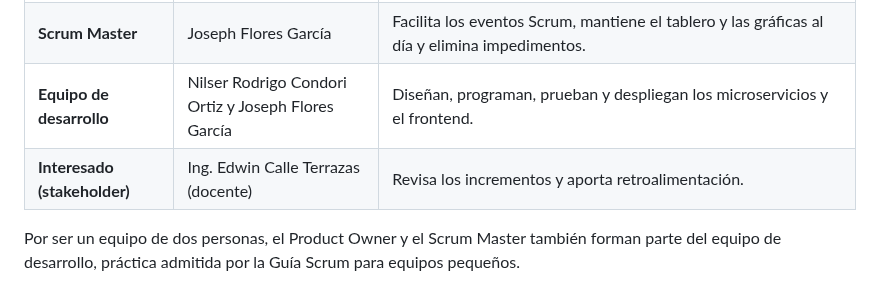
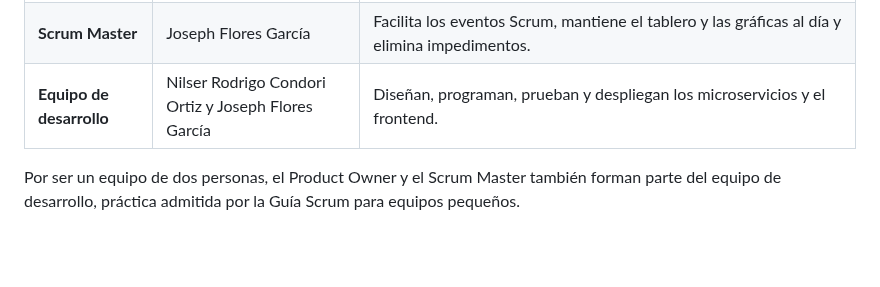
Before and after one commit to nutriexpress2026-alt/nutriexpress-microservicios, a Markdown page: docs/informe/capitulo-3-sprint-0.md, the part around the change. Rendered like a GitHub page; blank space fills up the shorter version.

```diff
--- a/docs/informe/capitulo-3-sprint-0.md
+++ b/docs/informe/capitulo-3-sprint-0.md
@@ -19,7 +19,6 @@ repositorio preparado para comenzar el Sprint 1.
 | **Product Owner** | Nilser Rodrigo Condori Ortiz | Representa al negocio NutriExpress. Mantiene y prioriza el Product Backlog, acepta o rechaza las historias terminadas en la Sprint Review. |
 | **Scrum Master** | Joseph Flores García | Facilita los eventos Scrum, mantiene el tablero y las gráficas al día y elimina impedimentos. |
 | **Equipo de desarrollo** | Nilser Rodrigo Condori Ortiz y Joseph Flores García | Diseñan, programan, prueban y despliegan los microservicios y el frontend. |
-| **Interesado (stakeholder)** | Ing. Edwin Calle Terrazas (docente) | Revisa los incrementos y aporta retroalimentación. |
 
 Por ser un equipo de dos personas, el Product Owner y el Scrum Master también forman parte del
 equipo de desarrollo, práctica admitida por la Guía Scrum para equipos pequeños.
```
Also changed, not shown: docs/informe/capitulo-1-perfil.md (+2 -13 lines), docs/informe/imagenes/1.8-alcance.png (added), 1 other file.
